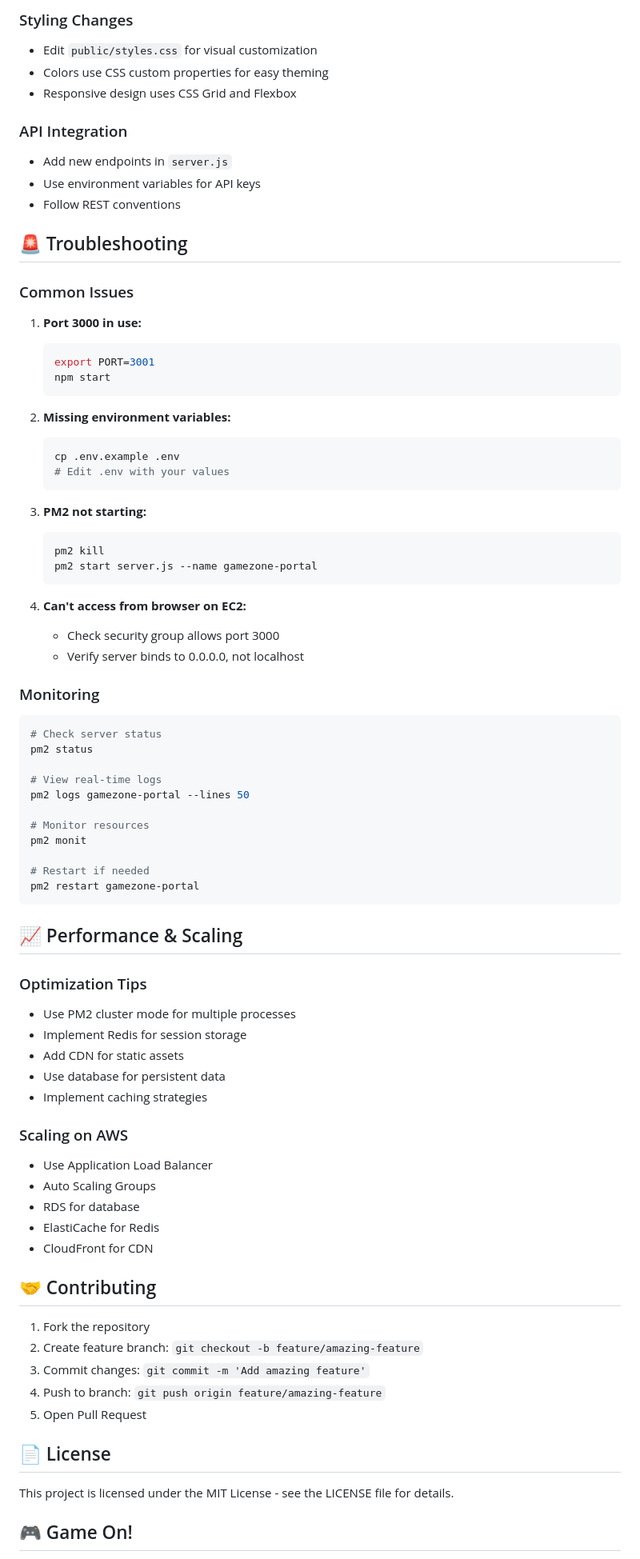
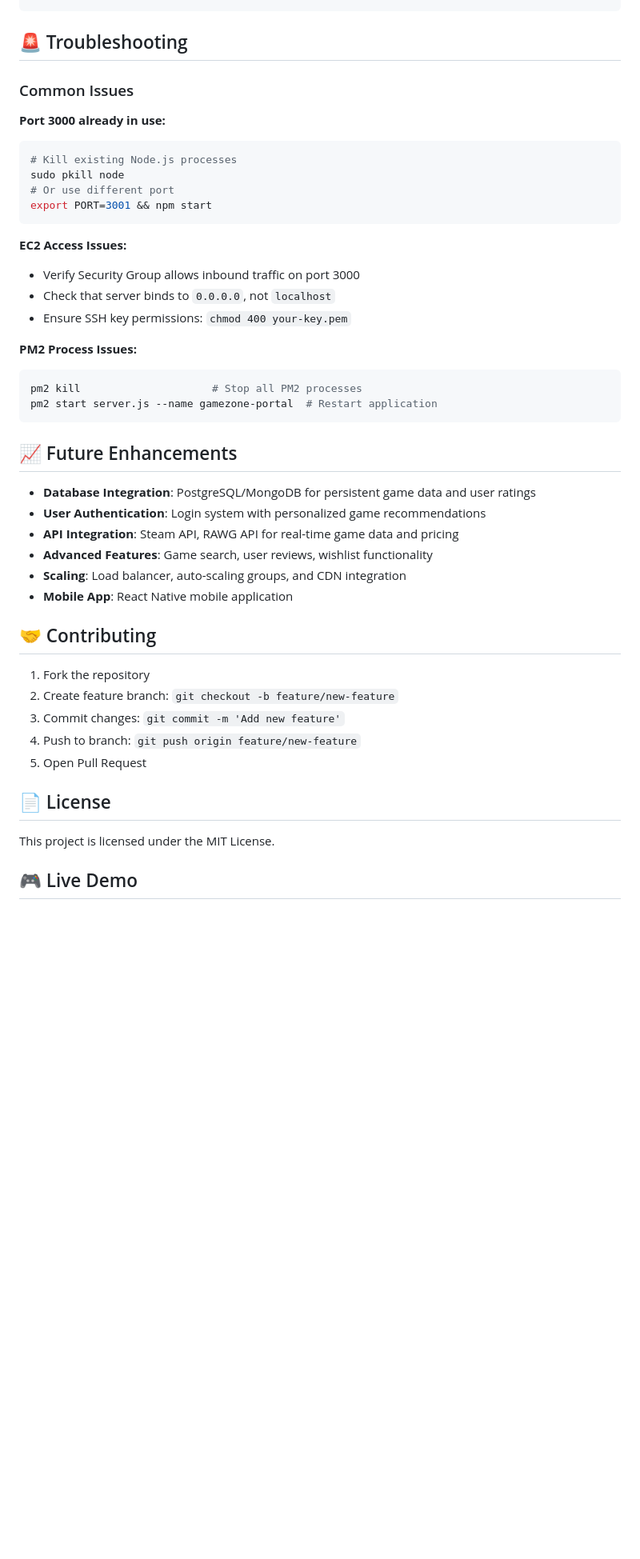
Before and after one commit to bishal692002/GameZone, a Markdown page: README.md, the part around one of its changes. Shown at 80% size. Rendered like a GitHub page; blank space fills up the shorter version.

````diff
--- a/README.md
+++ b/README.md
@@ -231,84 +179,48 @@ Edit the `gamesData` array in `public/script.js`:
 ```
-
-### Styling Changes
-- Edit `public/styles.css` for visual customization
-- Colors use CSS custom properties for easy theming
-- Responsive design uses CSS Grid and Flexbox
-
-### API Integration
-- Add new endpoints in `server.js`
-- Use environment variables for API keys
-- Follow REST conventions
 
 ## 🚨 Troubleshooting
 
 ### Common Issues
 
-1. **Port 3000 in use:**
-   ```bash
-   export PORT=3001
-   npm start
-   ```
-
-2. **Missing environment variables:**
-   ```bash
-   cp .env.example .env
-   # Edit .env with your values
-   ```
-
-3. **PM2 not starting:**
-   ```bash
-   pm2 kill
-   pm2 start server.js --name gamezone-portal
-   ```
-
-4. **Can't access from browser on EC2:**
-   - Check security group allows port 3000
-   - Verify server binds to 0.0.0.0, not localhost
-
-### Monitoring
-
+**Port 3000 already in use:**
 ```bash
-# Check server status
-pm2 status
-
-# View real-time logs
-pm2 logs gamezone-portal --lines 50
-
-# Monitor resources
-pm2 monit
-
-# Restart if needed
-pm2 restart gamezone-portal
+# Kill existing Node.js processes
+sudo pkill node
+# Or use different port
+export PORT=3001 && npm start
 ```
 
-## 📈 Performance & Scaling
+**EC2 Access Issues:**
+- Verify Security Group allows inbound traffic on port 3000
+- Check that server binds to `0.0.0.0`, not `localhost`
+- Ensure SSH key permissions: `chmod 400 your-key.pem`
 
-### Optimization Tips
-- Use PM2 cluster mode for multiple processes
-- Implement Redis for session storage
-- Add CDN for static assets
-- Use database for persistent data
-- Implement caching strategies
+**PM2 Process Issues:**
+```bash
+pm2 kill                     # Stop all PM2 processes
+pm2 start server.js --name gamezone-portal  # Restart application
+```
 
-### Scaling on AWS
-- Use Application Load Balancer
-- Auto Scaling Groups
-- RDS for database
-- ElastiCache for Redis
-- CloudFront for CDN
+## 📈 Future Enhancements
+
+- **Database Integration**: PostgreSQL/MongoDB for persistent game data and user ratings
+- **User Authentication**: Login system with personalized game recommendations
+- **API Integration**: Steam API, RAWG API for real-time game data and pricing
+- **Advanced Features**: Game search, user reviews, wishlist functionality
+- **Scaling**: Load balancer, auto-scaling groups, and CDN integration
+- **Mobile App**: React Native mobile application
 
 ## 🤝 Contributing
 
 1. Fork the repository
-2. Create feature branch: `git checkout -b feature/amazing-feature`
-3. Commit changes: `git commit -m 'Add amazing feature'`
-4. Push to branch: `git push origin feature/amazing-feature`
+2. Create feature branch: `git checkout -b feature/new-feature`
+3. Commit changes: `git commit -m 'Add new feature'`
+4. Push to branch: `git push origin feature/new-feature`
 5. Open Pull Request
 
 ## 📄 License
 
-This project is licensed under the MIT License - see the LICENSE file for details.
+This project is licensed under the MIT License.
 
-## 🎮 Game On!
+## 🎮 Live Demo
 
````
Also changed, not shown: other parts of README.md (+133 -180 lines).
